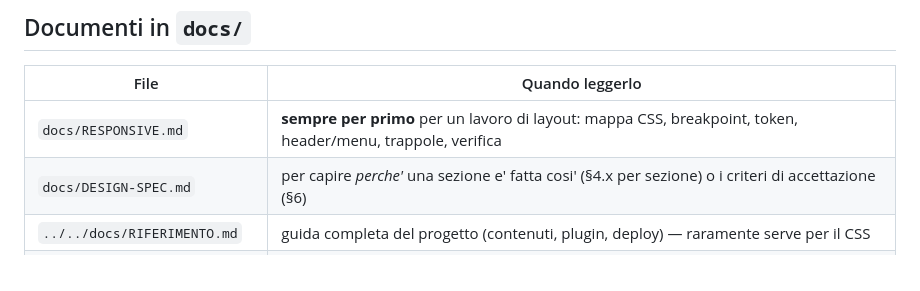
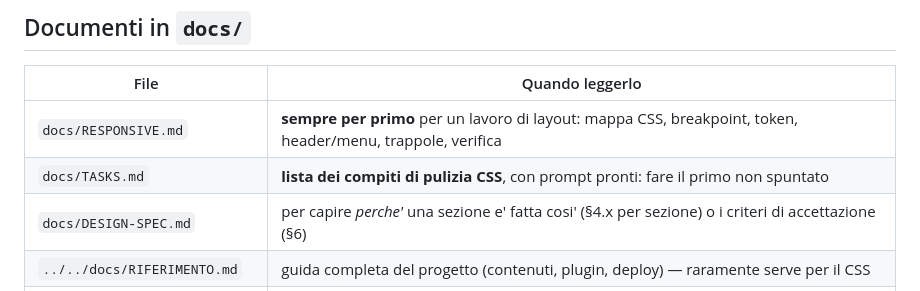
Before and after one commit to gianfranco2605/new-dambrosio, a Markdown page: themes/sorriso-dambrosio/CLAUDE.md, the part around the change. Drawn GitHub-style.

Commit message:
Aggiunge docs/TASKS.md: piano di pulizia di breakpoint e !important
Co-Authored-By: Claude Opus 5.5 <noreply@anthropic.com>

```diff
--- a/themes/sorriso-dambrosio/CLAUDE.md
+++ b/themes/sorriso-dambrosio/CLAUDE.md
@@ -34,6 +34,7 @@ rifinisce layout e responsive. Ramo git: vedere `git branch --show-current` (rep
 | File | Quando leggerlo |
 | --- | --- |
 | `docs/RESPONSIVE.md` | **sempre per primo** per un lavoro di layout: mappa CSS, breakpoint, token, header/menu, trappole, verifica |
+| `docs/TASKS.md` | **lista dei compiti di pulizia CSS**, con prompt pronti: fare il primo non spuntato |
 | `docs/DESIGN-SPEC.md` | per capire *perche'* una sezione e' fatta cosi' (§4.x per sezione) o i criteri di accettazione (§6) |
 | `../../docs/RIFERIMENTO.md` | guida completa del progetto (contenuti, plugin, deploy) — raramente serve per il CSS |
 | `../../docs/DA-VERIFICARE.md` | decisioni aperte del titolare |
```
Also changed, not shown: 2 other files.
